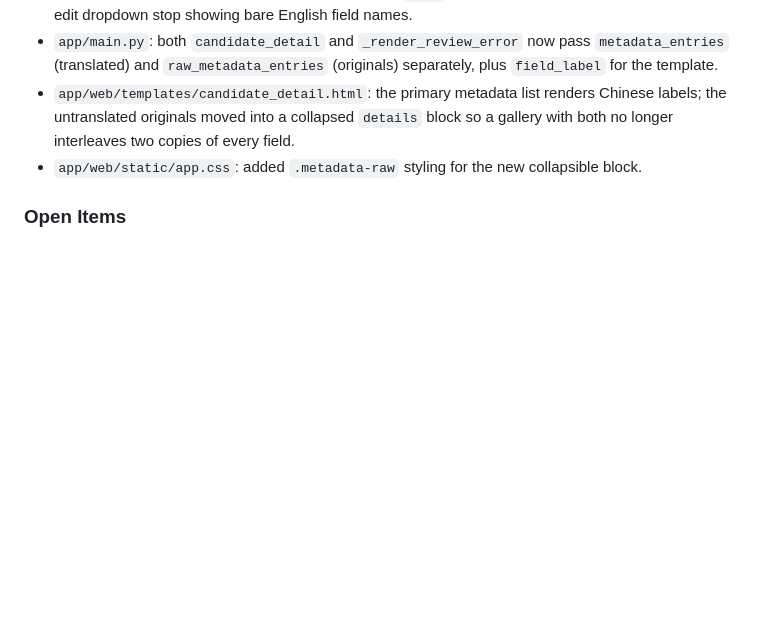
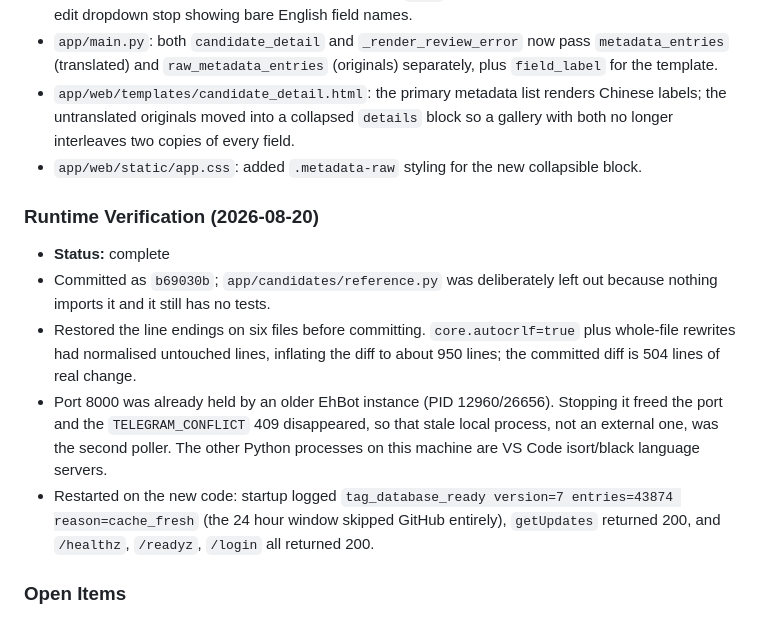
Before and after one commit to hatsusakuramiku/EhBot, a Markdown page: progress.md, the part around the change. GitHub-like rendering; blank space fills up the shorter version.

Commit message:
docs: record runtime verification for the gdata and tag translation work

```diff
--- a/progress.md
+++ b/progress.md
@@ -389,6 +389,13 @@
 - `app/web/templates/candidate_detail.html`: the primary metadata list renders Chinese labels; the untranslated originals moved into a collapsed `details` block so a gallery with both no longer interleaves two copies of every field.
 - `app/web/static/app.css`: added `.metadata-raw` styling for the new collapsible block.
 
+### Runtime Verification (2026-08-20)
+- **Status:** complete
+- Committed as `b69030b`; `app/candidates/reference.py` was deliberately left out because nothing imports it and it still has no tests.
+- Restored the line endings on six files before committing. `core.autocrlf=true` plus whole-file rewrites had normalised untouched lines, inflating the diff to about 950 lines; the committed diff is 504 lines of real change.
+- Port 8000 was already held by an older EhBot instance (PID 12960/26656). Stopping it freed the port and the `TELEGRAM_CONFLICT` 409 disappeared, so that stale local process, not an external one, was the second poller. The other Python processes on this machine are VS Code isort/black language servers.
+- Restarted on the new code: startup logged `tag_database_ready version=7 entries=43874 reason=cache_fresh` (the 24 hour window skipped GitHub entirely), `getUpdates` returned 200, and `/healthz`, `/readyz`, `/login` all returned 200.
+
 ### Open Items
 - Archive hardening (plan sections 8.8, 17.2, 21.9) is still missing: `stream_zip_to_cbz` passes member names straight through, with no path-traversal, zip-bomb, or magic-number checks.
 - `app/candidates/reference.py` parses the operator's Telegram reference format but has no tests yet.
```
